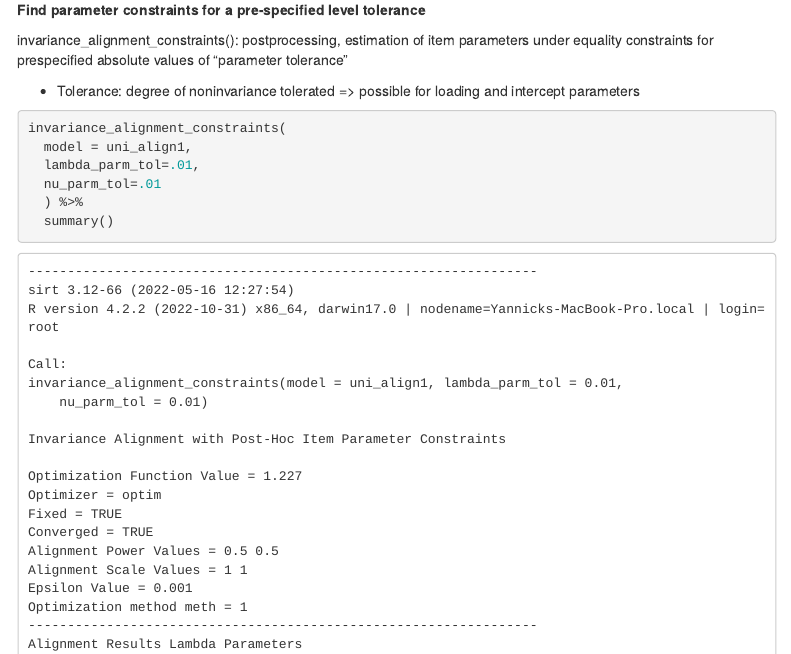
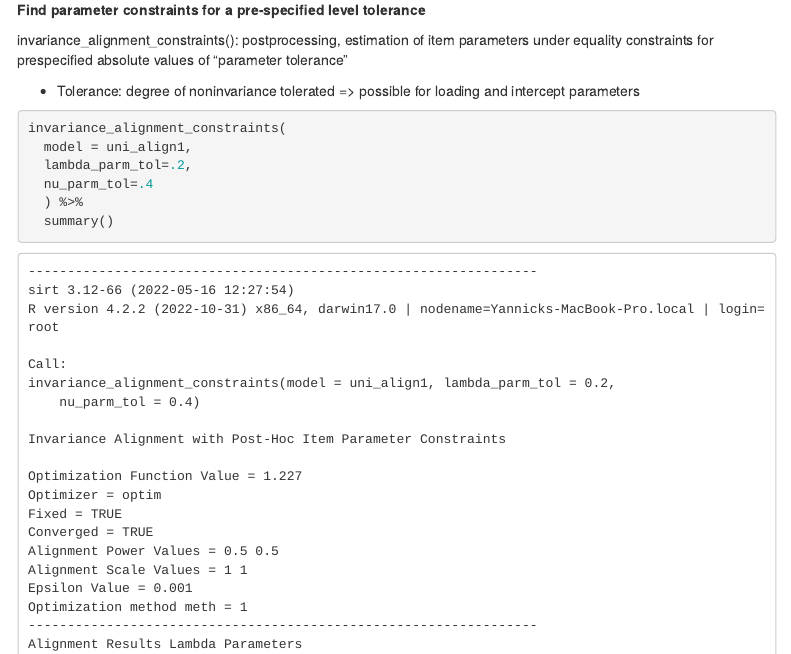
Before and after one commit to YannickDiehl/GESISSpringSeminar23, an R Markdown document (day3/day3.Rmd): the page in a window 1100 px wide, from 5320 px down. The pictures show the output file day3/day3.html that the author committed with the source, opened offline; menus at the side of the page are left out.

Commit message:
update day3

````diff
--- a/day3/day3.Rmd
+++ b/day3/day3.Rmd
@@ -236,8 +236,8 @@ invariance_alignment_constraints(): postprocessing, estimation of item parameter
 ```{r}
 invariance_alignment_constraints(
   model = uni_align1,
-  lambda_parm_tol=.01,
-  nu_parm_tol=.01
+  lambda_parm_tol=.2,
+  nu_parm_tol=.4
   ) %>%
   summary()
 ```
````
Also changed, not shown: day3/day3.html.
